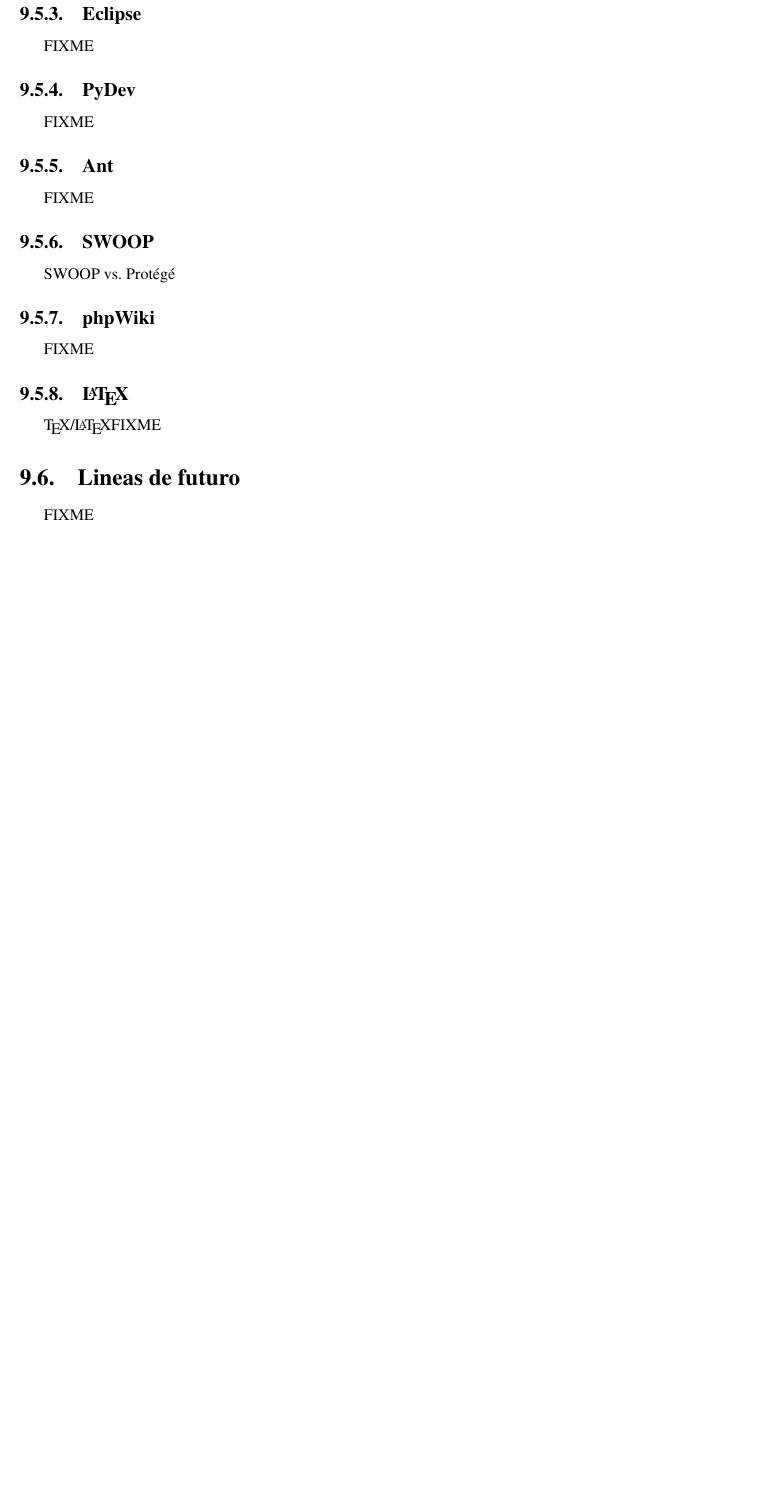
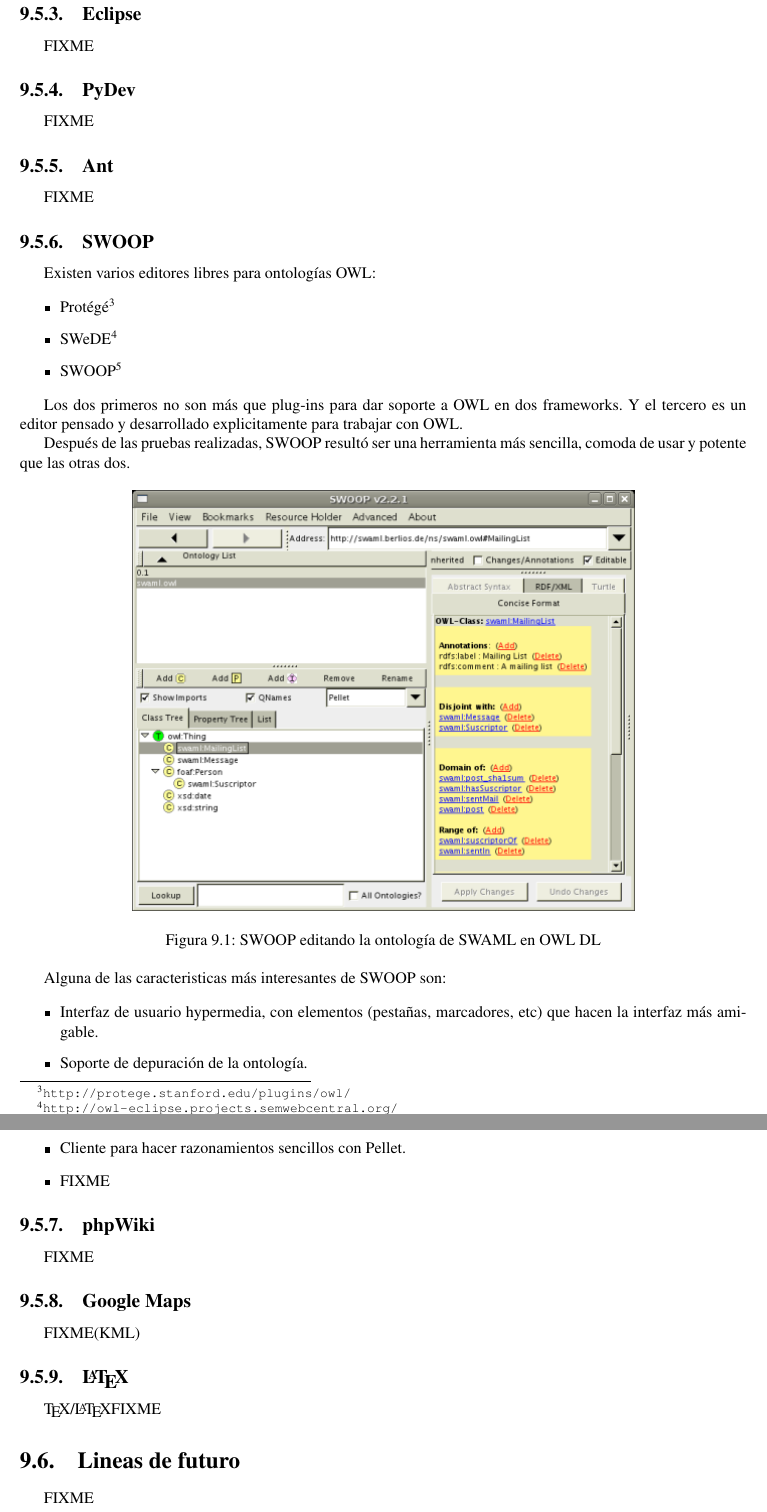
Before and after one commit to BackupTheBerlios/swaml-svn, a LaTeX document (doc/es/pfc/swaml.tex, which reads doc/es/pfc/conclusiones.tex): part of page 26 of 35 before the commit and two parts of pages 26 and 27 of 37 after it, the two joined at a grey line, cut so that both start at the same text, the shorter picture padded with empty space. Compiled offline with pdfLaTeX; the source files are stored in an older character set and shown here as Unicode.

Commit message:
added some information about swoop and swaml.owl image

```diff
--- a/doc/es/pfc/conclusiones.tex
+++ b/doc/es/pfc/conclusiones.tex
@@ -53,11 +53,46 @@
 
 \subsection{SWOOP}
 
-SWOOP vs. Protégé
+Existen varios editores libres para ontologías OWL:
+
+\begin{itemize}
+  \item Protégé\footnote{\url{http://protege.stanford.edu/plugins/owl/}}
+  \item SWeDE\footnote{\url{http://owl-eclipse.projects.semwebcentral.org/}}
+  \item SWOOP\footnote{\url{http://www.mindswap.org/2004/SWOOP/}}
+\end{itemize}
+
+Los dos primeros no son más que plug-ins para dar soporte a OWL en dos
+frameworks. Y el tercero es un editor pensado y desarrollado explicitamente
+para trabajar con OWL.
+
+Después de las pruebas realizadas, SWOOP resultó ser una herramienta más sencilla,
+comoda de usar y potente que las otras dos.
+
+\begin{figure}[h]
+	\centering
+	\includegraphics[width=11cm]{images/swoop.png}
+	\caption{SWOOP editando la ontología de SWAML en OWL DL}
+	\label{fig:evoWeb}
+\end{figure}
+
+Alguna de las caracteristicas más interesantes de SWOOP son:
+
+\begin{itemize}
+  \item Interfaz de usuario hypermedia, con elementos (pestañas, marcadores, etc)
+	que hacen la interfaz más amigable.
+  \item Soporte de depuración de la ontología.
+  \item Cliente para hacer razonamientos sencillos con Pellet.
+  \item FIXME
+\end{itemize}
+
 
 \subsection{phpWiki}
 
 FIXME
+
+\subsection{Google Maps}
+
+FIXME(KML)
 
 \subsection{\LaTeX}
 
```
Also changed, not shown: doc/es/pfc/anexos.tex (+13 -0 lines), doc/es/pfc/Makefile, doc/es/pfc/images/swoop.png (added), 2 other files.
